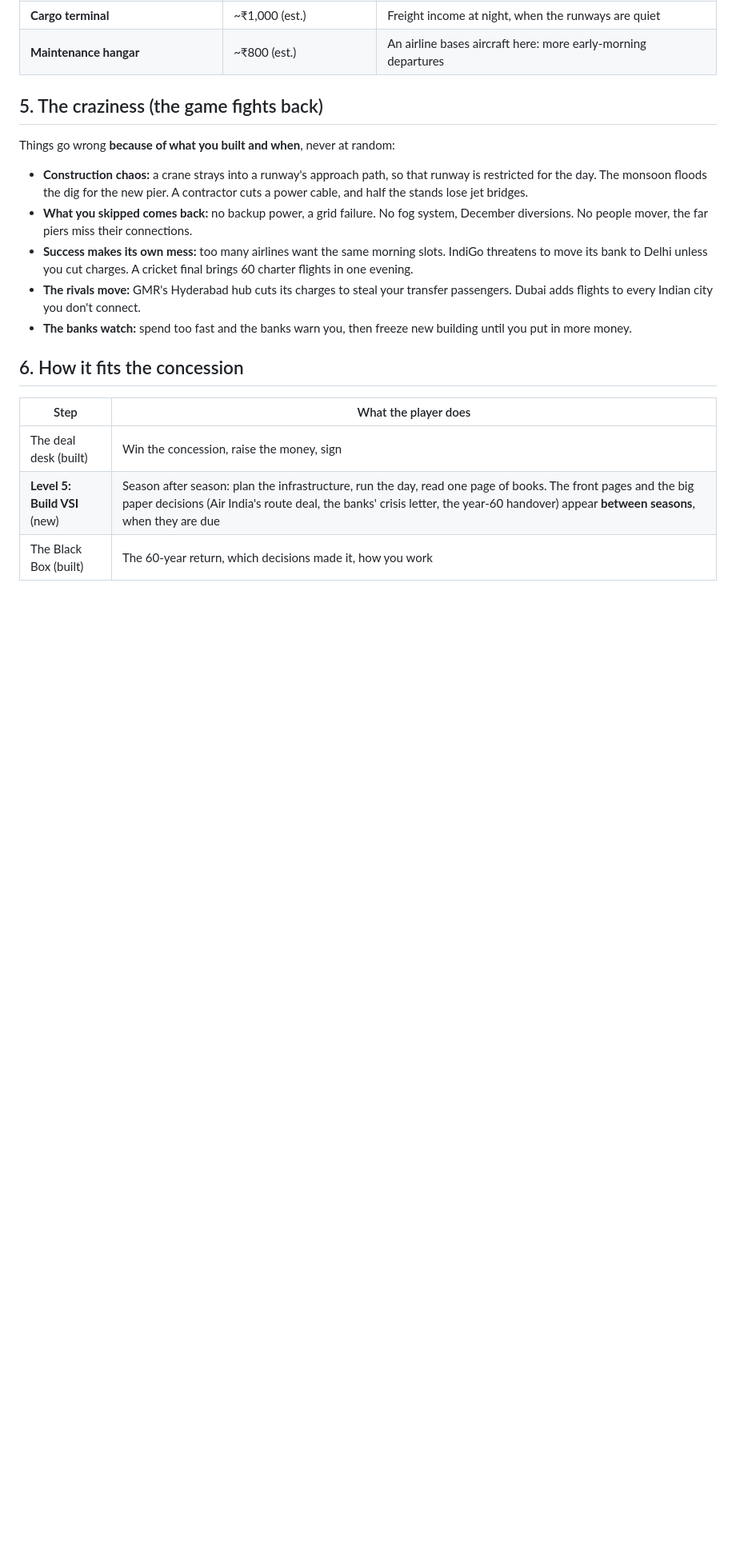
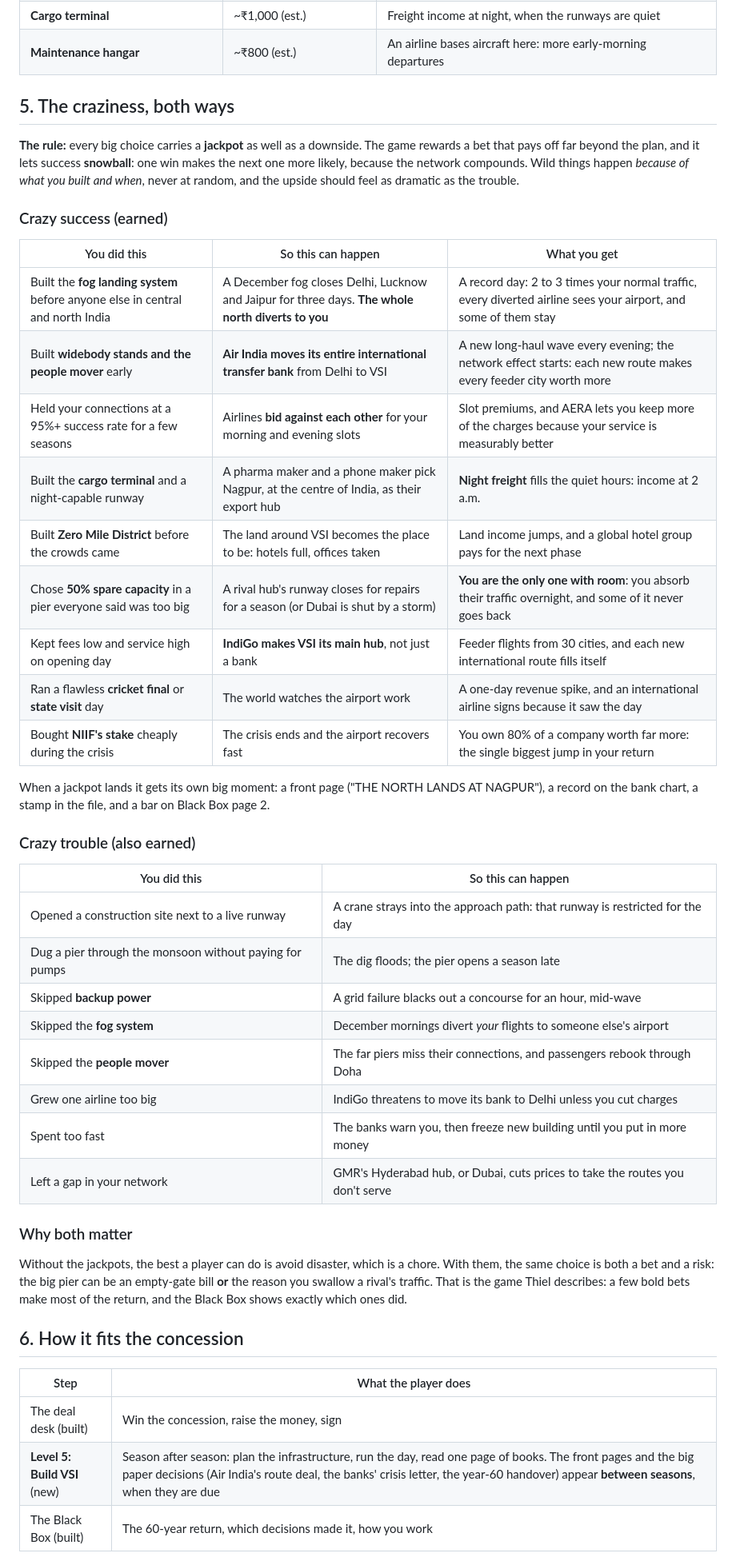
Before and after one commit to aaradhyjani-pixel/zero-mile-hub, a Markdown page: version.md, the part around the change. Shown at 80% size. GitHub-like rendering; blank space fills up the shorter version.

Commit message:
version.md: craziness both ways, the earned jackpots as well as the trouble
Co-Authored-By: Claude Opus 5.5 <noreply@anthropic.com>

```diff
--- a/version.md
+++ b/version.md
@@ -78,15 +78,42 @@ Costs are ₹ crore at today's prices, from money.json's stage costs where they
 | **Cargo terminal** | ~₹1,000 (est.) | Freight income at night, when the runways are quiet |
 | **Maintenance hangar** | ~₹800 (est.) | An airline bases aircraft here: more early-morning departures |
 
-## 5. The craziness (the game fights back)
+## 5. The craziness, both ways
 
-Things go wrong **because of what you built and when**, never at random:
+**The rule:** every big choice carries a **jackpot** as well as a downside. The game rewards a bet that pays off far beyond the plan, and it lets success **snowball**: one win makes the next one more likely, because the network compounds. Wild things happen *because of what you built and when*, never at random, and the upside should feel as dramatic as the trouble.
 
-- **Construction chaos:** a crane strays into a runway's approach path, so that runway is restricted for the day. The monsoon floods the dig for the new pier. A contractor cuts a power cable, and half the stands lose jet bridges.
-- **What you skipped comes back:** no backup power, a grid failure. No fog system, December diversions. No people mover, the far piers miss their connections.
-- **Success makes its own mess:** too many airlines want the same morning slots. IndiGo threatens to move its bank to Delhi unless you cut charges. A cricket final brings 60 charter flights in one evening.
-- **The rivals move:** GMR's Hyderabad hub cuts its charges to steal your transfer passengers. Dubai adds flights to every Indian city you don't connect.
-- **The banks watch:** spend too fast and the banks warn you, then freeze new building until you put in more money.
+### Crazy success (earned)
+
+| You did this | So this can happen | What you get |
+|---|---|---|
+| Built the **fog landing system** before anyone else in central and north India | A December fog closes Delhi, Lucknow and Jaipur for three days. **The whole north diverts to you** | A record day: 2 to 3 times your normal traffic, every diverted airline sees your airport, and some of them stay |
+| Built **widebody stands and the people mover** early | **Air India moves its entire international transfer bank** from Delhi to VSI | A new long-haul wave every evening; the network effect starts: each new route makes every feeder city worth more |
+| Held your connections at a 95%+ success rate for a few seasons | Airlines **bid against each other** for your morning and evening slots | Slot premiums, and AERA lets you keep more of the charges because your service is measurably better |
+| Built the **cargo terminal** and a night-capable runway | A pharma maker and a phone maker pick Nagpur, at the centre of India, as their export hub | **Night freight** fills the quiet hours: income at 2 a.m. |
+| Built **Zero Mile District** before the crowds came | The land around VSI becomes the place to be: hotels full, offices taken | Land income jumps, and a global hotel group pays for the next phase |
+| Chose **50% spare capacity** in a pier everyone said was too big | A rival hub's runway closes for repairs for a season (or Dubai is shut by a storm) | **You are the only one with room**: you absorb their traffic overnight, and some of it never goes back |
+| Kept fees low and service high on opening day | **IndiGo makes VSI its main hub**, not just a bank | Feeder flights from 30 cities, and each new international route fills itself |
+| Ran a flawless **cricket final** or **state visit** day | The world watches the airport work | A one-day revenue spike, and an international airline signs because it saw the day |
+| Bought **NIIF's stake** cheaply during the crisis | The crisis ends and the airport recovers fast | You own 80% of a company worth far more: the single biggest jump in your return |
+
+When a jackpot lands it gets its own big moment: a front page ("THE NORTH LANDS AT NAGPUR"), a record on the bank chart, a stamp in the file, and a bar on Black Box page 2.
+
+### Crazy trouble (also earned)
+
+| You did this | So this can happen |
+|---|---|
+| Opened a construction site next to a live runway | A crane strays into the approach path: that runway is restricted for the day |
+| Dug a pier through the monsoon without paying for pumps | The dig floods; the pier opens a season late |
+| Skipped **backup power** | A grid failure blacks out a concourse for an hour, mid-wave |
+| Skipped the **fog system** | December mornings divert *your* flights to someone else's airport |
+| Skipped the **people mover** | The far piers miss their connections, and passengers rebook through Doha |
+| Grew one airline too big | IndiGo threatens to move its bank to Delhi unless you cut charges |
+| Spent too fast | The banks warn you, then freeze new building until you put in more money |
+| Left a gap in your network | GMR's Hyderabad hub, or Dubai, cuts prices to take the routes you don't serve |
+
+### Why both matter
+
+Without the jackpots, the best a player can do is avoid disaster, which is a chore. With them, the same choice is both a bet and a risk: the big pier can be an empty-gate bill **or** the reason you swallow a rival's traffic. That is the game Thiel describes: a few bold bets make most of the return, and the Black Box shows exactly which ones did.
 
 ## 6. How it fits the concession
 
```
